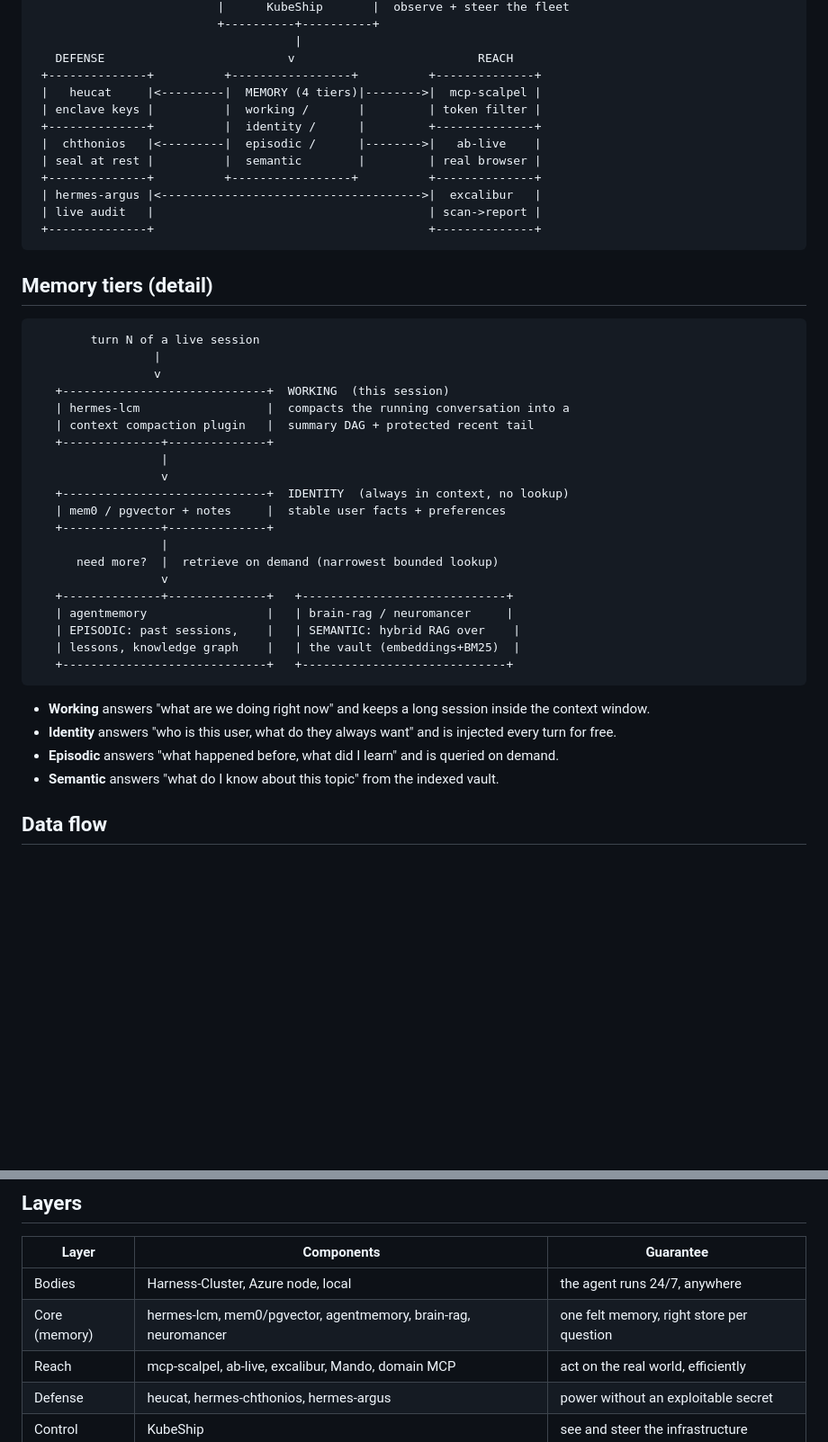
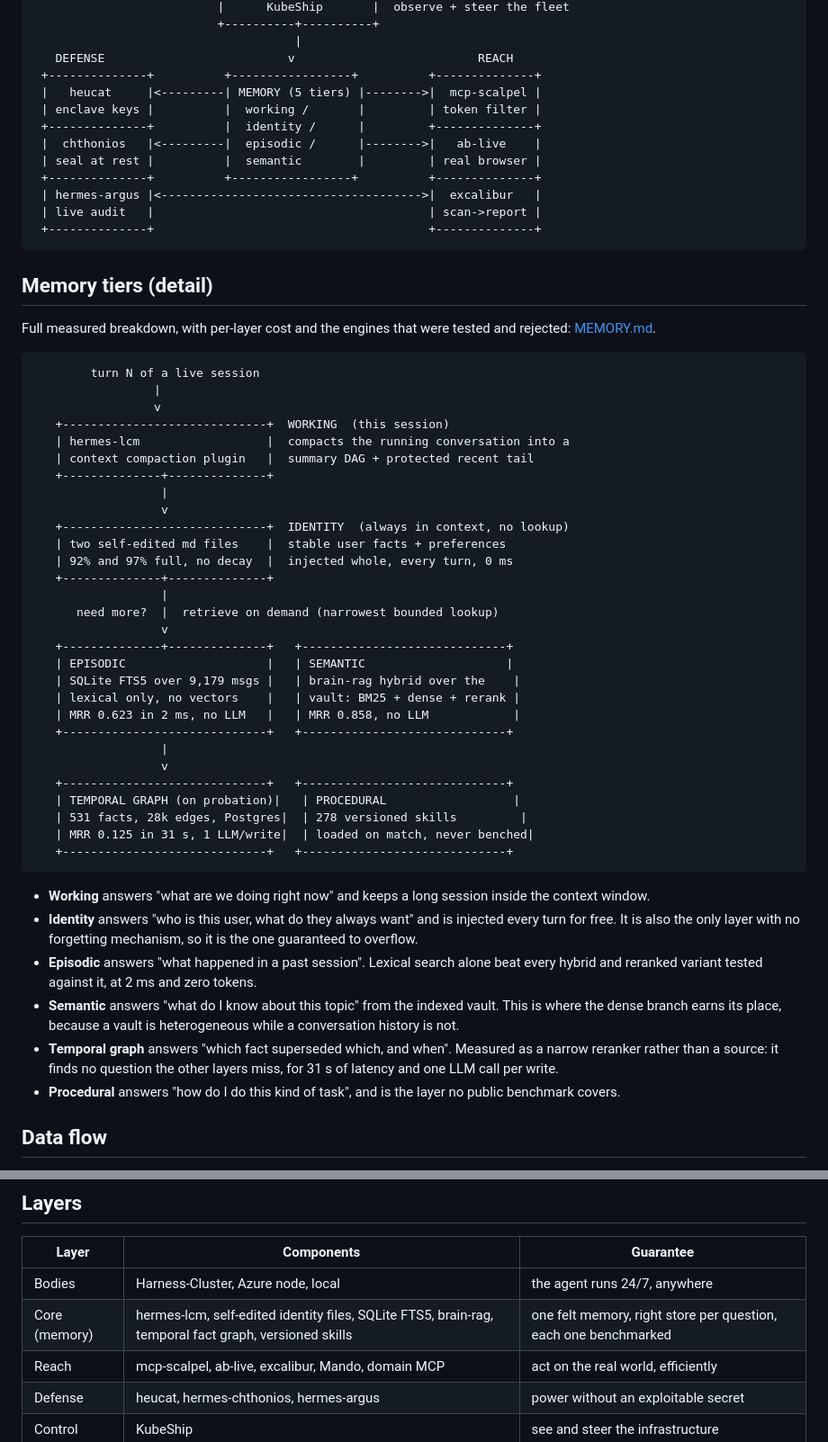
Before and after one commit to iacker/HBA, a Markdown page: docs/ARCHITECTURE.md, 2 parts joined by grey strips. Shown at 90% size. Drawn GitHub-style; blank space fills up the shorter version.

````diff
--- a/docs/ARCHITECTURE.md
+++ b/docs/ARCHITECTURE.md
@@ -20,7 +20,7 @@
                                      |
    DEFENSE                          v                          REACH
  +--------------+          +-----------------+          +--------------+
- |   heucat     |<---------|  MEMORY (4 tiers)|-------->|  mcp-scalpel |
+ |   heucat     |<---------| MEMORY (5 tiers) |-------->|  mcp-scalpel |
  | enclave keys |          |  working /       |         | token filter |
  +--------------+          |  identity /      |         +--------------+
  |  chthonios   |<---------|  episodic /      |-------->|   ab-live    |
@@ -33,6 +33,9 @@
 
 ## Memory tiers (detail)
 
+Full measured breakdown, with per-layer cost and the engines that were tested
+and rejected: [MEMORY.md](MEMORY.md).
+
 ```
         turn N of a live session
                  |
@@ -44,25 +47,43 @@
                   |
                   v
    +-----------------------------+  IDENTITY  (always in context, no lookup)
-   | mem0 / pgvector + notes     |  stable user facts + preferences
+   | two self-edited md files    |  stable user facts + preferences
+   | 92% and 97% full, no decay  |  injected whole, every turn, 0 ms
    +--------------+--------------+
                   |
       need more?  |  retrieve on demand (narrowest bounded lookup)
                   v
    +--------------+--------------+   +-----------------------------+
-   | agentmemory                 |   | brain-rag / neuromancer     |
-   | EPISODIC: past sessions,    |   | SEMANTIC: hybrid RAG over    |
-   | lessons, knowledge graph    |   | the vault (embeddings+BM25)  |
+   | EPISODIC                    |   | SEMANTIC                    |
+   | SQLite FTS5 over 9,179 msgs |   | brain-rag hybrid over the    |
+   | lexical only, no vectors    |   | vault: BM25 + dense + rerank |
+   | MRR 0.623 in 2 ms, no LLM   |   | MRR 0.858, no LLM            |
+   +-----------------------------+   +-----------------------------+
+                  |
+                  v
+   +-----------------------------+   +-----------------------------+
+   | TEMPORAL GRAPH (on probation)|   | PROCEDURAL                  |
+   | 531 facts, 28k edges, Postgres|  | 278 versioned skills         |
+   | MRR 0.125 in 31 s, 1 LLM/write|  | loaded on match, never benched|
    +-----------------------------+   +-----------------------------+
 ```
 
 - **Working** answers "what are we doing right now" and keeps a long session
   inside the context window.
 - **Identity** answers "who is this user, what do they always want" and is
-  injected every turn for free.
-- **Episodic** answers "what happened before, what did I learn" and is queried
-  on demand.
+  injected every turn for free. It is also the only layer with no forgetting
+  mechanism, so it is the one guaranteed to overflow.
+- **Episodic** answers "what happened in a past session". Lexical search alone
+  beat every hybrid and reranked variant tested against it, at 2 ms and zero
+  tokens.
 - **Semantic** answers "what do I know about this topic" from the indexed vault.
+  This is where the dense branch earns its place, because a vault is
+  heterogeneous while a conversation history is not.
+- **Temporal graph** answers "which fact superseded which, and when". Measured
+  as a narrow reranker rather than a source: it finds no question the other
+  layers miss, for 31 s of latency and one LLM call per write.
+- **Procedural** answers "how do I do this kind of task", and is the layer no
+  public benchmark covers.
 
 ## Data flow
 
@@ -82,7 +103,7 @@
 | Layer | Components | Guarantee |
 |-------|-----------|-----------|
 | Bodies | Harness-Cluster, Azure node, local | the agent runs 24/7, anywhere |
-| Core (memory) | hermes-lcm, mem0/pgvector, agentmemory, brain-rag, neuromancer | one felt memory, right store per question |
+| Core (memory) | hermes-lcm, self-edited identity files, SQLite FTS5, brain-rag, temporal fact graph, versioned skills | one felt memory, right store per question, each one benchmarked |
 | Reach | mcp-scalpel, ab-live, excalibur, Mando, domain MCP | act on the real world, efficiently |
 | Defense | heucat, hermes-chthonios, hermes-argus | power without an exploitable secret |
 | Control | KubeShip | see and steer the infrastructure |
````
Also changed, not shown: README.md (+46 -21 lines), docs/MEMORY.md (added, +260 -0 lines).
